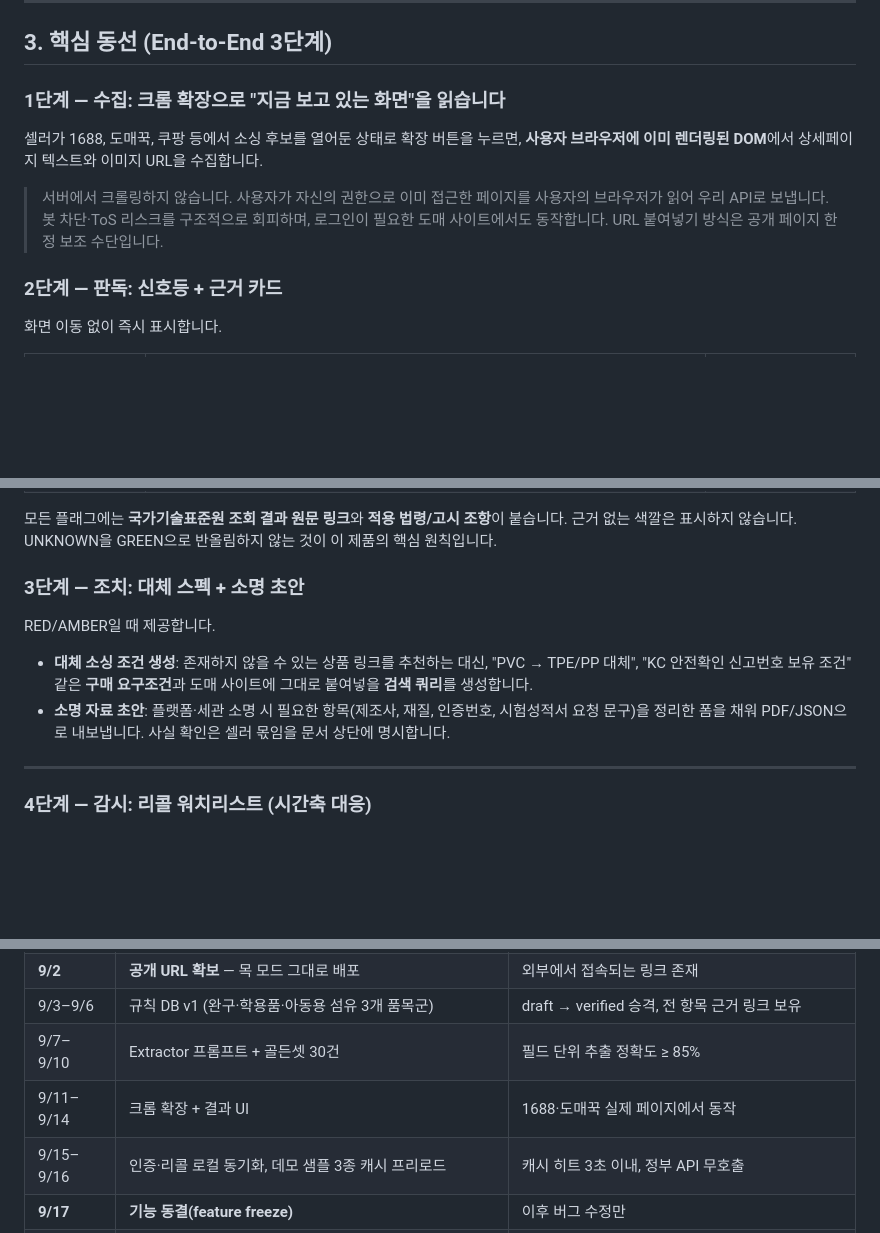
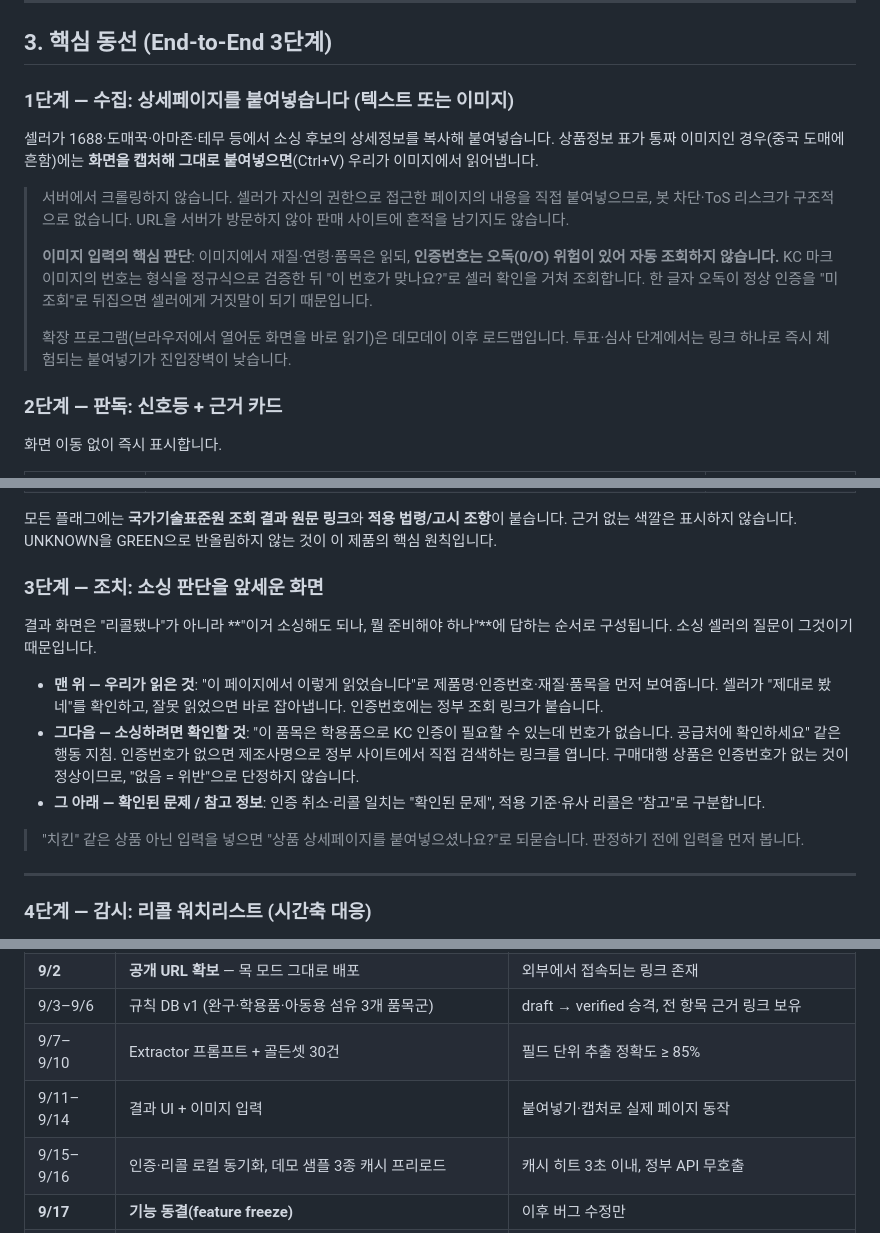
Before and after one commit to parksubeom/sourcing-guard, a Markdown page: 01_기획서_안심소싱돋보기.md, 3 parts joined by grey strips. Rendered like a GitHub page; blank space fills up the shorter version.

```diff
--- a/01_기획서_안심소싱돋보기.md
+++ b/01_기획서_안심소싱돋보기.md
@@ -42,11 +42,15 @@
 
 ## 3. 핵심 동선 (End-to-End 3단계)
 
-### 1단계 — 수집: 크롬 확장으로 "지금 보고 있는 화면"을 읽습니다
+### 1단계 — 수집: 상세페이지를 붙여넣습니다 (텍스트 또는 이미지)
 
-셀러가 1688, 도매꾹, 쿠팡 등에서 소싱 후보를 열어둔 상태로 확장 버튼을 누르면, **사용자 브라우저에 이미 렌더링된 DOM**에서 상세페이지 텍스트와 이미지 URL을 수집합니다.
+셀러가 1688·도매꾹·아마존·테무 등에서 소싱 후보의 상세정보를 복사해 붙여넣습니다. 상품정보 표가 통짜 이미지인 경우(중국 도매에 흔함)에는 **화면을 캡처해 그대로 붙여넣으면**(Ctrl+V) 우리가 이미지에서 읽어냅니다.
 
-> 서버에서 크롤링하지 않습니다. 사용자가 자신의 권한으로 이미 접근한 페이지를 사용자의 브라우저가 읽어 우리 API로 보냅니다. 봇 차단·ToS 리스크를 구조적으로 회피하며, 로그인이 필요한 도매 사이트에서도 동작합니다. URL 붙여넣기 방식은 공개 페이지 한정 보조 수단입니다.
+> 서버에서 크롤링하지 않습니다. 셀러가 자신의 권한으로 접근한 페이지의 내용을 직접 붙여넣으므로, 봇 차단·ToS 리스크가 구조적으로 없습니다. URL을 서버가 방문하지 않아 판매 사이트에 흔적을 남기지도 않습니다.
+>
+> **이미지 입력의 핵심 판단**: 이미지에서 재질·연령·품목은 읽되, **인증번호는 오독(0/O) 위험이 있어 자동 조회하지 않습니다.** KC 마크 이미지의 번호는 형식을 정규식으로 검증한 뒤 "이 번호가 맞나요?"로 셀러 확인을 거쳐 조회합니다. 한 글자 오독이 정상 인증을 "미조회"로 뒤집으면 셀러에게 거짓말이 되기 때문입니다.
+>
+> 확장 프로그램(브라우저에서 열어둔 화면을 바로 읽기)은 데모데이 이후 로드맵입니다. 투표·심사 단계에서는 링크 하나로 즉시 체험되는 붙여넣기가 진입장벽이 낮습니다.
 
 ### 2단계 — 판독: 신호등 + 근거 카드
 
@@ -61,12 +65,15 @@
 
 모든 플래그에는 **국가기술표준원 조회 결과 원문 링크**와 **적용 법령/고시 조항**이 붙습니다. 근거 없는 색깔은 표시하지 않습니다. UNKNOWN을 GREEN으로 반올림하지 않는 것이 이 제품의 핵심 원칙입니다.
 
-### 3단계 — 조치: 대체 스펙 + 소명 초안
+### 3단계 — 조치: 소싱 판단을 앞세운 화면
 
-RED/AMBER일 때 제공합니다.
+결과 화면은 "리콜됐나"가 아니라 **"이거 소싱해도 되나, 뭘 준비해야 하나"**에 답하는 순서로 구성됩니다. 소싱 셀러의 질문이 그것이기 때문입니다.
 
-- **대체 소싱 조건 생성**: 존재하지 않을 수 있는 상품 링크를 추천하는 대신, "PVC → TPE/PP 대체", "KC 안전확인 신고번호 보유 조건" 같은 **구매 요구조건**과 도매 사이트에 그대로 붙여넣을 **검색 쿼리**를 생성합니다.
-- **소명 자료 초안**: 플랫폼·세관 소명 시 필요한 항목(제조사, 재질, 인증번호, 시험성적서 요청 문구)을 정리한 폼을 채워 PDF/JSON으로 내보냅니다. 사실 확인은 셀러 몫임을 문서 상단에 명시합니다.
+- **맨 위 — 우리가 읽은 것**: "이 페이지에서 이렇게 읽었습니다"로 제품명·인증번호·재질·품목을 먼저 보여줍니다. 셀러가 "제대로 봤네"를 확인하고, 잘못 읽었으면 바로 잡아냅니다. 인증번호에는 정부 조회 링크가 붙습니다.
+- **그다음 — 소싱하려면 확인할 것**: "이 품목은 학용품으로 KC 인증이 필요할 수 있는데 번호가 없습니다. 공급처에 확인하세요" 같은 행동 지침. 인증번호가 없으면 제조사명으로 정부 사이트에서 직접 검색하는 링크를 엽니다. 구매대행 상품은 인증번호가 없는 것이 정상이므로, "없음 = 위반"으로 단정하지 않습니다.
+- **그 아래 — 확인된 문제 / 참고 정보**: 인증 취소·리콜 일치는 "확인된 문제", 적용 기준·유사 리콜은 "참고"로 구분합니다.
+
+> "치킨" 같은 상품 아닌 입력을 넣으면 "상품 상세페이지를 붙여넣으셨나요?"로 되묻습니다. 판정하기 전에 입력을 먼저 봅니다.
 
 ---
 
@@ -230,7 +264,7 @@ RED/AMBER일 때 제공합니다.
 | **9/2** | **공개 URL 확보** — 목 모드 그대로 배포 | 외부에서 접속되는 링크 존재 |
 | 9/3–9/6 | 규칙 DB v1 (완구·학용품·아동용 섬유 3개 품목군) | draft → verified 승격, 전 항목 근거 링크 보유 |
 | 9/7–9/10 | Extractor 프롬프트 + 골든셋 30건 | 필드 단위 추출 정확도 ≥ 85% |
-| 9/11–9/14 | 크롬 확장 + 결과 UI | 1688·도매꾹 실제 페이지에서 동작 |
+| 9/11–9/14 | 결과 UI + 이미지 입력 | 붙여넣기·캡처로 실제 페이지 동작 |
 | 9/15–9/16 | 인증·리콜 로컬 동기화, 데모 샘플 3종 캐시 프리로드 | 캐시 히트 3초 이내, 정부 API 무호출 |
 | **9/17** | **기능 동결(feature freeze)** | 이후 버그 수정만 |
 | 9/18 | 시연 영상 3분 녹화 | — |
```
Also changed, not shown: other parts of 01_기획서_안심소싱돋보기.md (+34 -7 lines).
